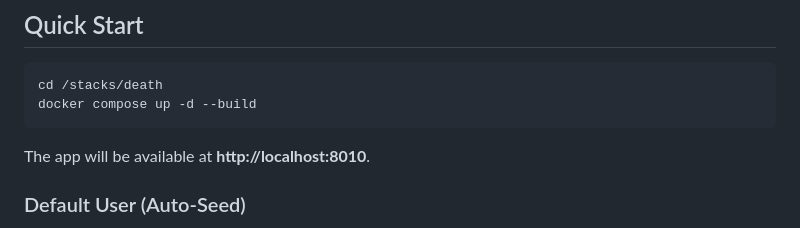
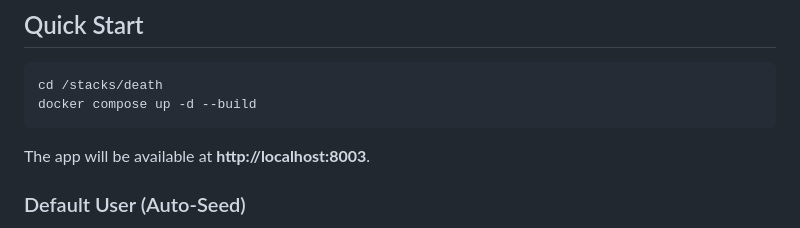
Before and after one commit to allesgeklaut/death-clock, a Markdown page: README.md, the part around the change. GitHub-like rendering.

Commit message:
Fix app port in README (8010 -> 8003)

````diff
--- a/README.md
+++ b/README.md
@@ -31,7 +31,7 @@ cd /stacks/death
 docker compose up -d --build
 ```
 
-The app will be available at **http://localhost:8010**.
+The app will be available at **http://localhost:8003**.
 
 ### Default User (Auto-Seed)
 
````
